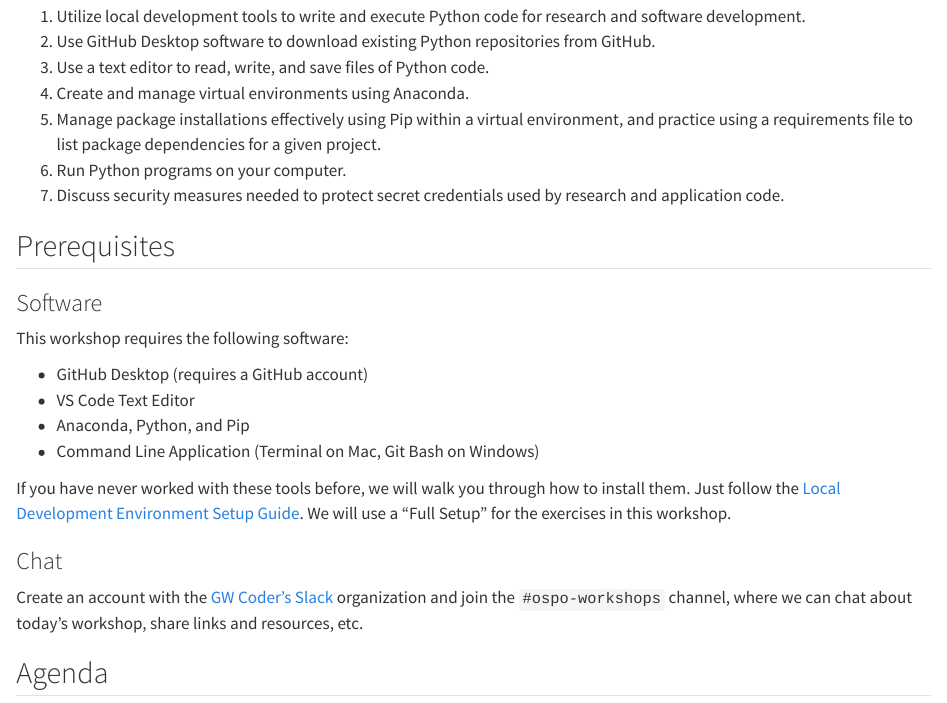
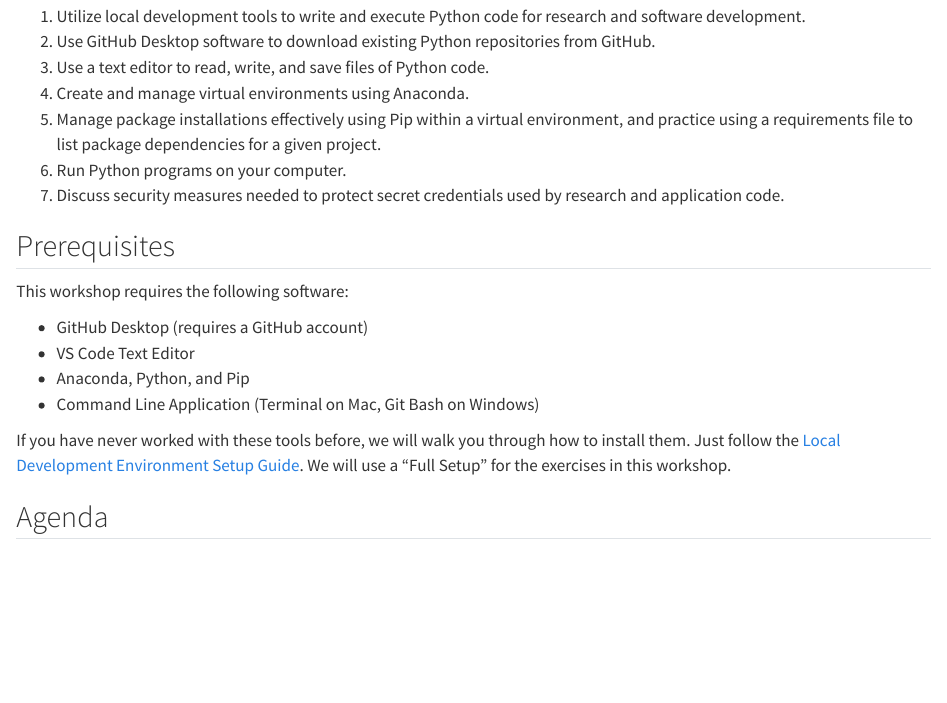
Before and after one commit to s2t2/python-dev-tools-workshop-2024, a Quarto document (docs/index.qmd): the page in a window 1100 px wide, from 120 px down. Rendered offline with R 4.5, knitr and Pandoc in place of Quarto, with nearby package versions.

Commit message:
Remove link to chat

```diff
--- a/docs/index.qmd
+++ b/docs/index.qmd
@@ -17,8 +17,6 @@
 
 ## Prerequisites
 
-### Software
-
 This workshop requires the following software:
 
 + GitHub Desktop (requires a GitHub account)
@@ -27,10 +25,6 @@
 + Command Line Application (Terminal on Mac, Git Bash on Windows)
 
 If you have never worked with these tools before, we will walk you through how to install them. Just follow the [Local Development Environment Setup Guide](./prereqs/local-dev-setup/index.qmd). We will use a "Full Setup" for the exercises in this workshop.
-
-### Chat
-
-Create an account with the [GW Coder's Slack](https://gwucoders.slack.com/) organization and join the `#ospo-workshops` channel, where we can chat about today's workshop, share links and resources, etc.
 
 
 ## Agenda
```
